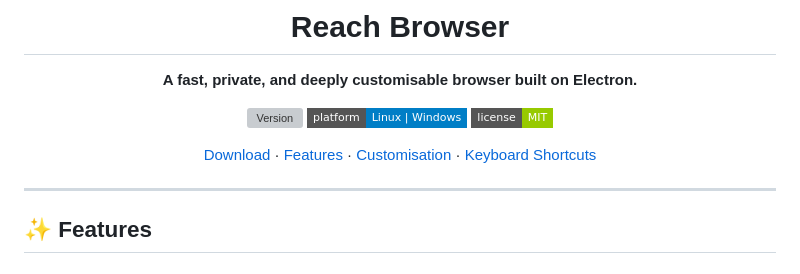
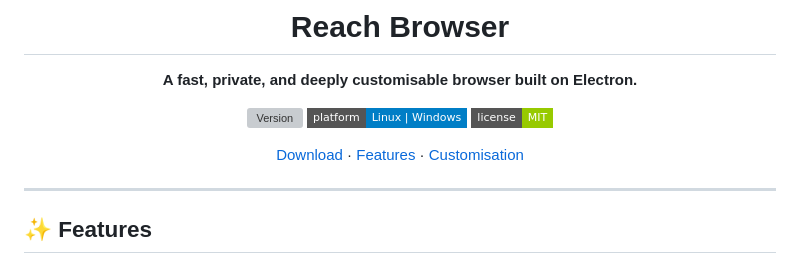
Before and after one commit to lildaveeee/Reach-Browser, a Markdown page: README.md, the part around the change. Drawn GitHub-style; badges without logos; grey boxes are pictures that could not be loaded.

```diff
--- a/README.md
+++ b/README.md
@@ -13,7 +13,7 @@
 [![Platform](https://img.shields.io/badge/platform-Linux%20%7C%20Windows-blue?style=flat-square)](https://github.com/lildaveeee/Reach-Browser/releases)
 [![License](https://img.shields.io/badge/license-MIT-green?style=flat-square)](LICENSE)
 
-[Download](#-installation) · [Features](#-features) · [Customisation](#-customisation) · [Keyboard Shortcuts](#-keyboard-shortcuts)
+[Download](#-installation) · [Features](#-features) · [Customisation](#-customisation)
 
 </div>
 
```
